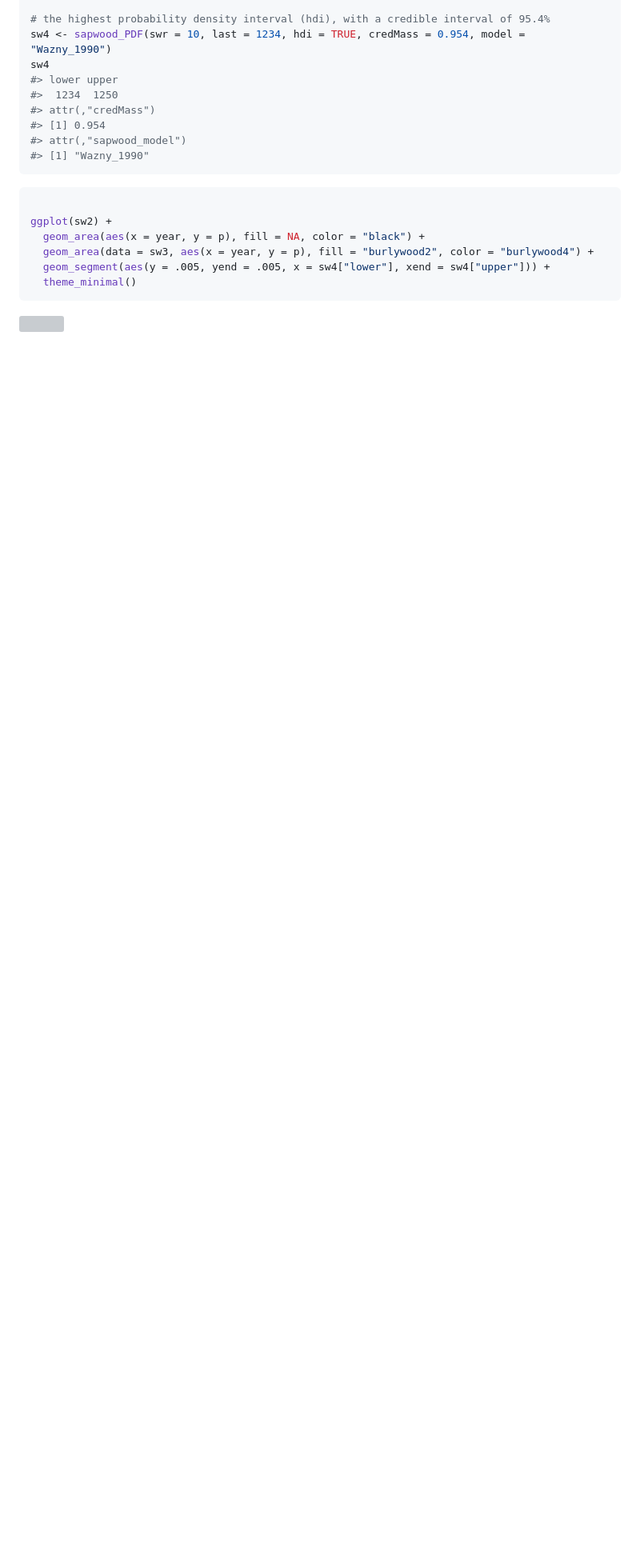
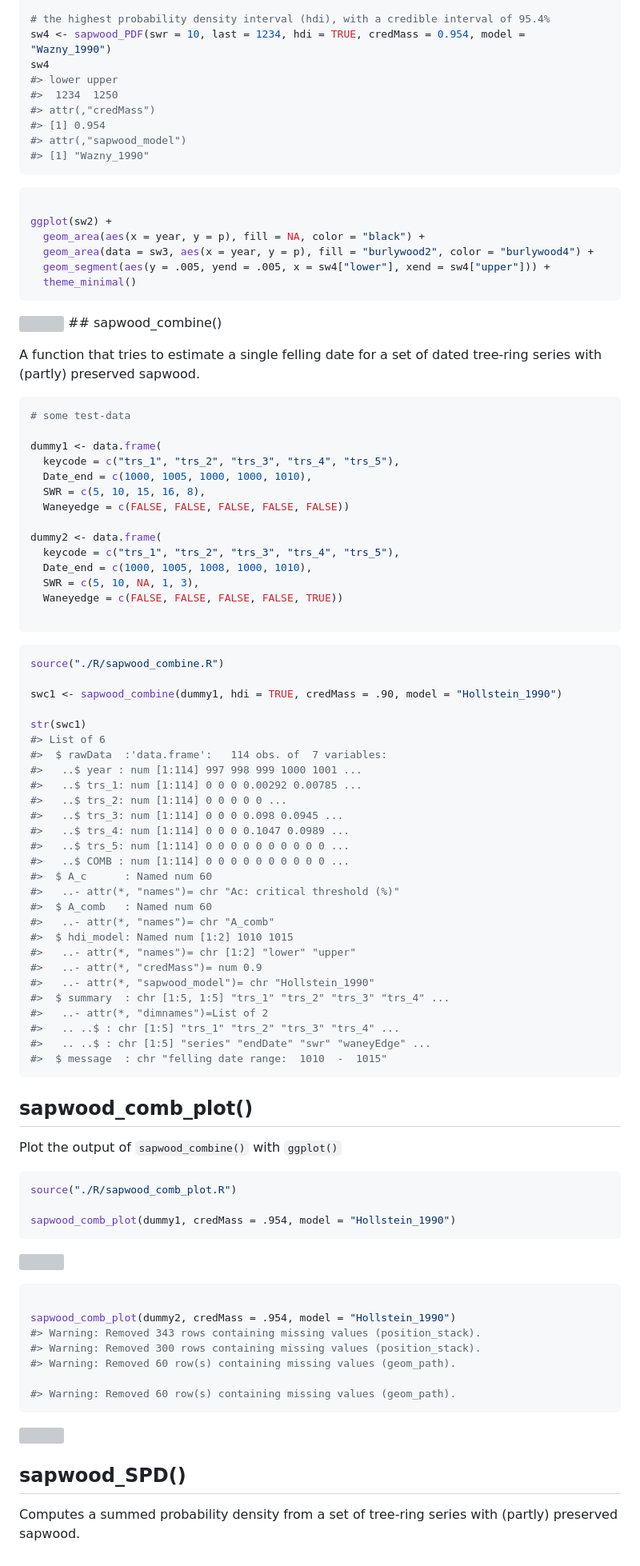
Before and after one commit to ropensci/fellingdater, a Markdown page: README.md, the part around one of its changes. Shown at 80% size. Drawn GitHub-style; blank space fills up the shorter version; grey boxes are pictures that could not be loaded.

Commit message:
update of readme with examples for sapwood_combine() and sapwood_comb_plot()

````diff
--- a/README.md
+++ b/README.md
@@ -139,4 +143,84 @@ ggplot(sw2) +
   theme_minimal()
 ```
 
-![](README_files/figure-gfm/unnamed-chunk-4-1.png)<!-- -->
+![](README_files/figure-gfm/unnamed-chunk-4-1.png)<!-- --> \#\#
+sapwood\_combine()
+
+A function that tries to estimate a single felling date for a set of
+dated tree-ring series with (partly) preserved sapwood.
+
+``` r
+# some test-data
+
+dummy1 <- data.frame(
+  keycode = c("trs_1", "trs_2", "trs_3", "trs_4", "trs_5"),
+  Date_end = c(1000, 1005, 1000, 1000, 1010),
+  SWR = c(5, 10, 15, 16, 8),
+  Waneyedge = c(FALSE, FALSE, FALSE, FALSE, FALSE))
+
+dummy2 <- data.frame(
+  keycode = c("trs_1", "trs_2", "trs_3", "trs_4", "trs_5"),
+  Date_end = c(1000, 1005, 1008, 1000, 1010),
+  SWR = c(5, 10, NA, 1, 3),
+  Waneyedge = c(FALSE, FALSE, FALSE, FALSE, TRUE))
+
+```
+
+``` r
+source("./R/sapwood_combine.R")
+
+swc1 <- sapwood_combine(dummy1, hdi = TRUE, credMass = .90, model = "Hollstein_1990")
+
+str(swc1)
+#> List of 6
+#>  $ rawData  :'data.frame':   114 obs. of  7 variables:
+#>   ..$ year : num [1:114] 997 998 999 1000 1001 ...
+#>   ..$ trs_1: num [1:114] 0 0 0 0.00292 0.00785 ...
+#>   ..$ trs_2: num [1:114] 0 0 0 0 0 ...
+#>   ..$ trs_3: num [1:114] 0 0 0 0.098 0.0945 ...
+#>   ..$ trs_4: num [1:114] 0 0 0 0.1047 0.0989 ...
+#>   ..$ trs_5: num [1:114] 0 0 0 0 0 0 0 0 0 0 ...
+#>   ..$ COMB : num [1:114] 0 0 0 0 0 0 0 0 0 0 ...
+#>  $ A_c      : Named num 60
+#>   ..- attr(*, "names")= chr "Ac: critical threshold (%)"
+#>  $ A_comb   : Named num 60
+#>   ..- attr(*, "names")= chr "A_comb"
+#>  $ hdi_model: Named num [1:2] 1010 1015
+#>   ..- attr(*, "names")= chr [1:2] "lower" "upper"
+#>   ..- attr(*, "credMass")= num 0.9
+#>   ..- attr(*, "sapwood_model")= chr "Hollstein_1990"
+#>  $ summary  : chr [1:5, 1:5] "trs_1" "trs_2" "trs_3" "trs_4" ...
+#>   ..- attr(*, "dimnames")=List of 2
+#>   .. ..$ : chr [1:5] "trs_1" "trs_2" "trs_3" "trs_4" ...
+#>   .. ..$ : chr [1:5] "series" "endDate" "swr" "waneyEdge" ...
+#>  $ message  : chr "felling date range:  1010  -  1015"
+```
+
+## sapwood\_comb\_plot()
+
+Plot the output of `sapwood_combine()` with `ggplot()`
+
+``` r
+source("./R/sapwood_comb_plot.R")
+
+sapwood_comb_plot(dummy1, credMass = .954, model = "Hollstein_1990")
+```
+
+![](README_files/figure-gfm/unnamed-chunk-7-1.png)<!-- -->
+
+``` r
+
+sapwood_comb_plot(dummy2, credMass = .954, model = "Hollstein_1990")
+#> Warning: Removed 343 rows containing missing values (position_stack).
+#> Warning: Removed 300 rows containing missing values (position_stack).
+#> Warning: Removed 60 row(s) containing missing values (geom_path).
+
+#> Warning: Removed 60 row(s) containing missing values (geom_path).
+```
+
+![](README_files/figure-gfm/unnamed-chunk-8-1.png)<!-- -->
+
+## sapwood\_SPD()
+
+Computes a summed probability density from a set of tree-ring series
+with (partly) preserved sapwood.
````
Also changed, not shown: other parts of README.md (+30 -26 lines), figures/core_samples.jpg (added), 6 other files.
